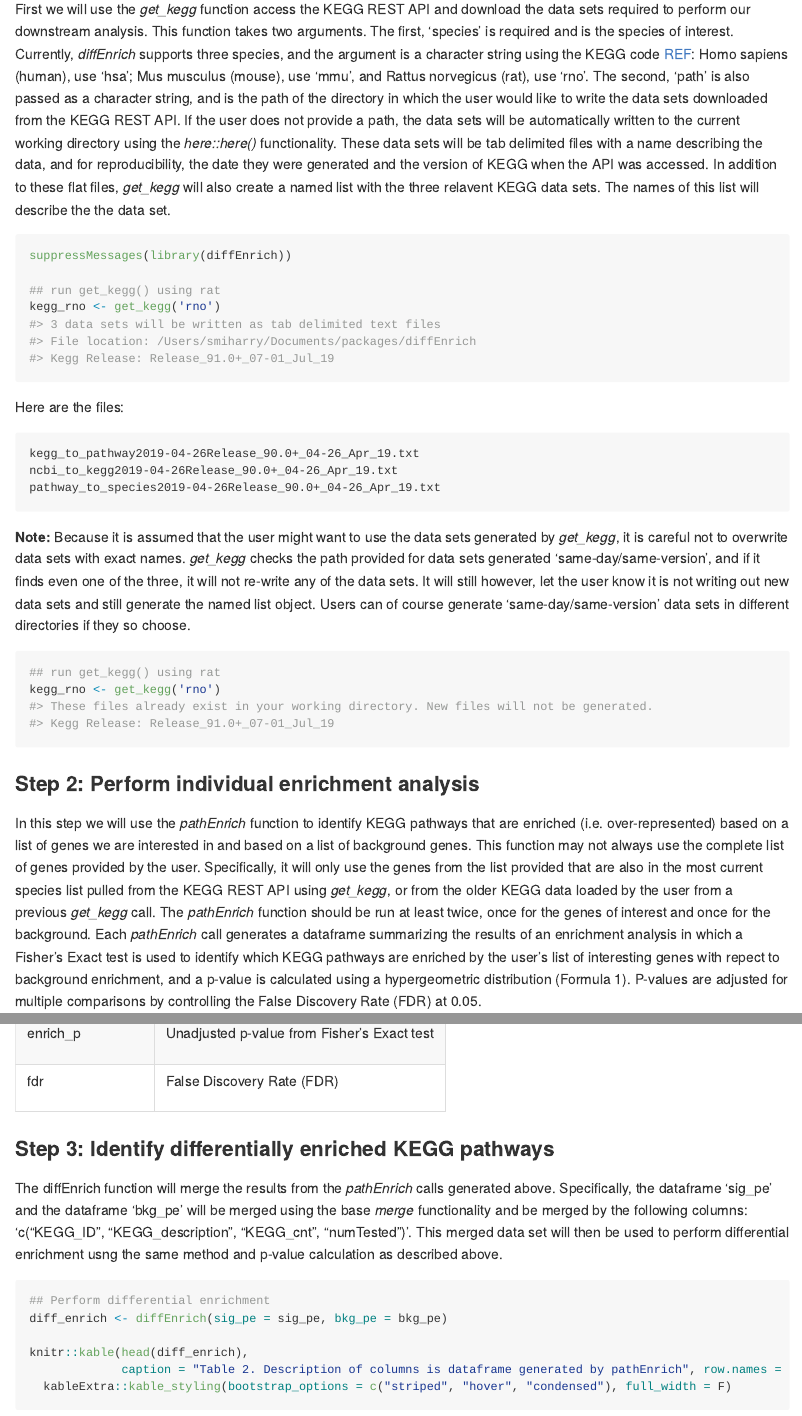
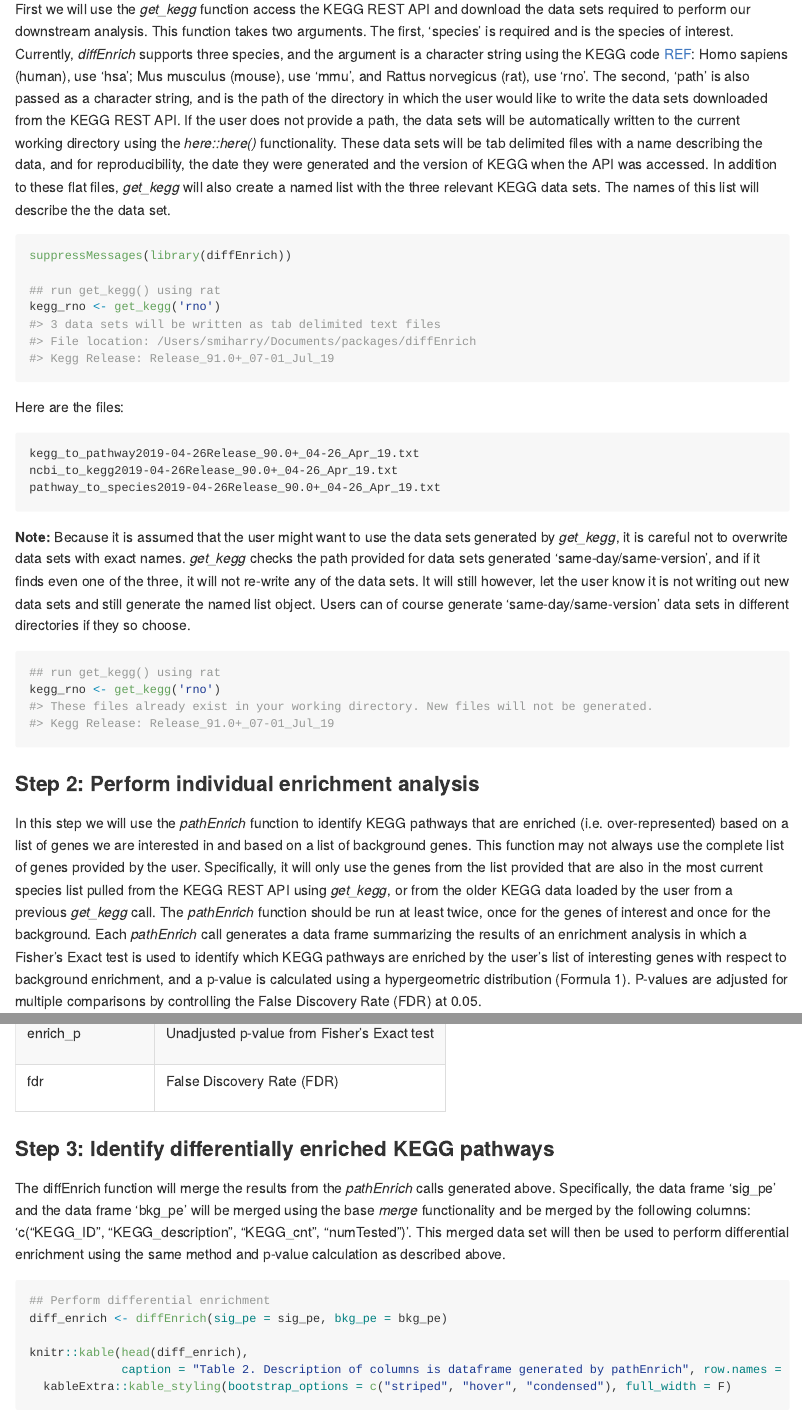
Before and after one commit to SabaLab/diffEnrich, an R Markdown document (README.Rmd): the page in a window 1100 px wide, from 700 px down, and a second part further down, joined at a grey line. The pictures show the output file README.md that the author committed with the source, drawn offline in the style of GitHub; long lines of code are wrapped.

Commit message:
Spell Check and knit draft of README for github

````diff
--- a/README.Rmd
+++ b/README.Rmd
@@ -55,7 +55,7 @@ write the data sets downloaded from the KEGG REST API. If the user does not prov
 be automatically written to the current working directory using the *here::here()* functionality. These data
 sets will be tab delimited files with a name describing the data, and for reproducibility, the date they were generated
 and the version of KEGG when the API was accessed. In addition to these flat files, *get_kegg* will also
-create a named list with the three relavent KEGG data sets. The names of this list will describe the the data set.
+create a named list with the three relevant KEGG data sets. The names of this list will describe the the data set.
 
 
 ```{r get_kegg_exp1}
@@ -89,8 +89,8 @@ are interested in and based on a list of background genes. This function may not
 by the user. Specifically, it will only use the genes from the list provided that are also in
 the most current species list pulled from the KEGG REST API using *get_kegg*, or from the older KEGG data loaded by the user from a
 previous *get_kegg* call. The *pathEnrich* function should be run at least twice, once for the genes of interest and once for the background.
-Each *pathEnrich* call generates a dataframe summarizing the results of an enrichment analysis in which a Fisher's
-Exact test is used to identify which KEGG pathways are enriched by the user's list of interesting genes with repect to background
+Each *pathEnrich* call generates a data frame summarizing the results of an enrichment analysis in which a Fisher's
+Exact test is used to identify which KEGG pathways are enriched by the user's list of interesting genes with respect to background
 enrichment, and a p-value is calculated using a hypergeometric distribution (Formula 1). P-values are adjusted for multiple comparisons by controlling the False Discovery Rate (FDR) at 0.05.
 
 Formula 1:
@@ -136,10 +136,10 @@ knitr::kable(df1,
 
 ### Step 3: Identify differentially enriched KEGG pathways
 
-The diffEnrich function will merge the results from the *pathEnrich* calls generated above. Specifically, the dataframe
-'sig_pe' and the dataframe 'bkg_pe' will be merged using the base *merge* functionality and be merged by the following columns:
+The diffEnrich function will merge the results from the *pathEnrich* calls generated above. Specifically, the data frame
+'sig_pe' and the data frame 'bkg_pe' will be merged using the base *merge* functionality and be merged by the following columns:
 'c("KEGG_ID", "KEGG_description", "KEGG_cnt", "numTested")'. This merged data set will then be used to perform differential
-enrichment usng the same method and p-value calculation as described above.
+enrichment using the same method and p-value calculation as described above.
 
 ```{r diffEnrich}
 ## Perform differential enrichment
````
Also changed, not shown: README.md, README.Rmd (8 more changed lines).
